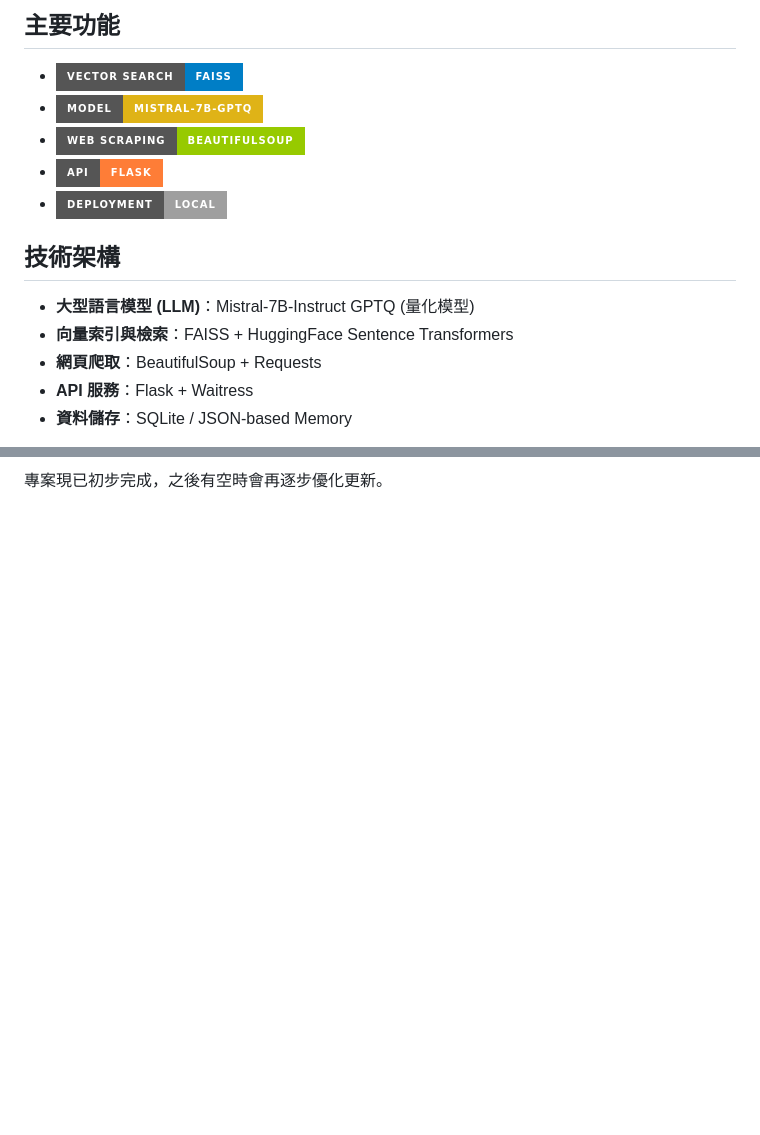
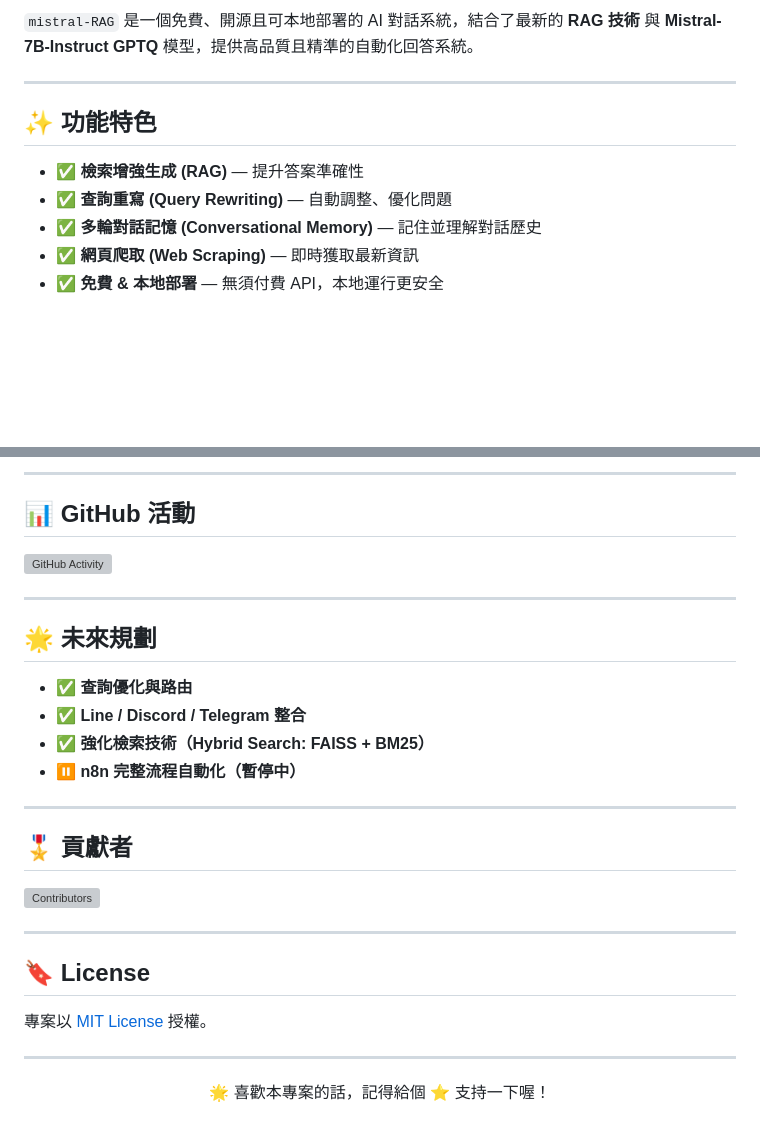
Before and after one commit to Y-L-work/mistral-RAG-AI-, a Markdown page: README.md, 2 parts joined by grey strips. Drawn GitHub-style; badges without logos; blank space fills up the shorter version; grey boxes are pictures that could not be loaded.

```diff
--- a/README.md
+++ b/README.md
@@ -12,17 +25,13 @@ mistral-RAG 是一個以 Mistral AI 模型及檢索增強生成（RAG）技術
 
-## 主要功能
+`mistral-RAG` 是一個免費、開源且可本地部署的 AI 對話系統，結合了最新的 **RAG 技術** 與 **Mistral-7B-Instruct GPTQ** 模型，提供高品質且精準的自動化回答系統。
 
-- ![FAISS](https://img.shields.io/badge/vector%20search-FAISS-blue?style=for-the-badge)
-- ![Mistral AI](https://img.shields.io/badge/model-Mistral--7B--GPTQ-yellow?style=for-the-badge)
-- ![BeautifulSoup](https://img.shields.io/badge/web%20scraping-BeautifulSoup-green?style=for-the-badge)
-- ![Flask](https://img.shields.io/badge/API-Flask-orange?style=for-the-badge)
-- ![Local Deployment](https://img.shields.io/badge/deployment-local-lightgrey?style=for-the-badge)
+---
 
-## 技術架構
+## ✨ 功能特色
 
-- **大型語言模型 (LLM)**：Mistral-7B-Instruct GPTQ (量化模型)
-- **向量索引與檢索**：FAISS + HuggingFace Sentence Transformers
-- **網頁爬取**：BeautifulSoup + Requests
-- **API 服務**：Flask + Waitress
-- **資料儲存**：SQLite / JSON-based Memory
+- ✅ **檢索增強生成 (RAG)** — 提升答案準確性
+- ✅ **查詢重寫 (Query Rewriting)** — 自動調整、優化問題
+- ✅ **多輪對話記憶 (Conversational Memory)** — 記住並理解對話歷史
+- ✅ **網頁爬取 (Web Scraping)** — 即時獲取最新資訊
+- ✅ **免費 & 本地部署** — 無須付費 API，本地運行更安全
 
@@ -95,2 +119,35 @@ curl -X POST "http://localhost:8001/query" \
 
-專案現已初步完成，之後有空時會再逐步優化更新。
+---
+
+## 📊 GitHub 活動
+
+![GitHub Activity](https://github-readme-activity-graph.vercel.app/graph?username=Y-L-work&theme=react-dark)
+
+---
+
+## 🌟 未來規劃
+
+- ✅ **查詢優化與路由**
+- ✅ **Line / Discord / Telegram 整合**
+- ✅ **強化檢索技術（Hybrid Search: FAISS + BM25）**
+- ⏸️ **n8n 完整流程自動化（暫停中）**
+
+---
+
+## 🎖️ 貢獻者
+
+[![Contributors](https://contrib.rocks/image?repo=Y-L-work/mistral-RAG-AI)](https://github.com/Y-L-work/mistral-RAG-AI/graphs/contributors)
+
+---
+
+## 🔖 License
+
+專案以 [MIT License](LICENSE) 授權。
+
+---
+
+
+
+<p align="center">
+🌟 喜歡本專案的話，記得給個 ⭐ 支持一下喔！
+</p>
```
Also changed, not shown: other parts of README.md (+73 -45 lines).
